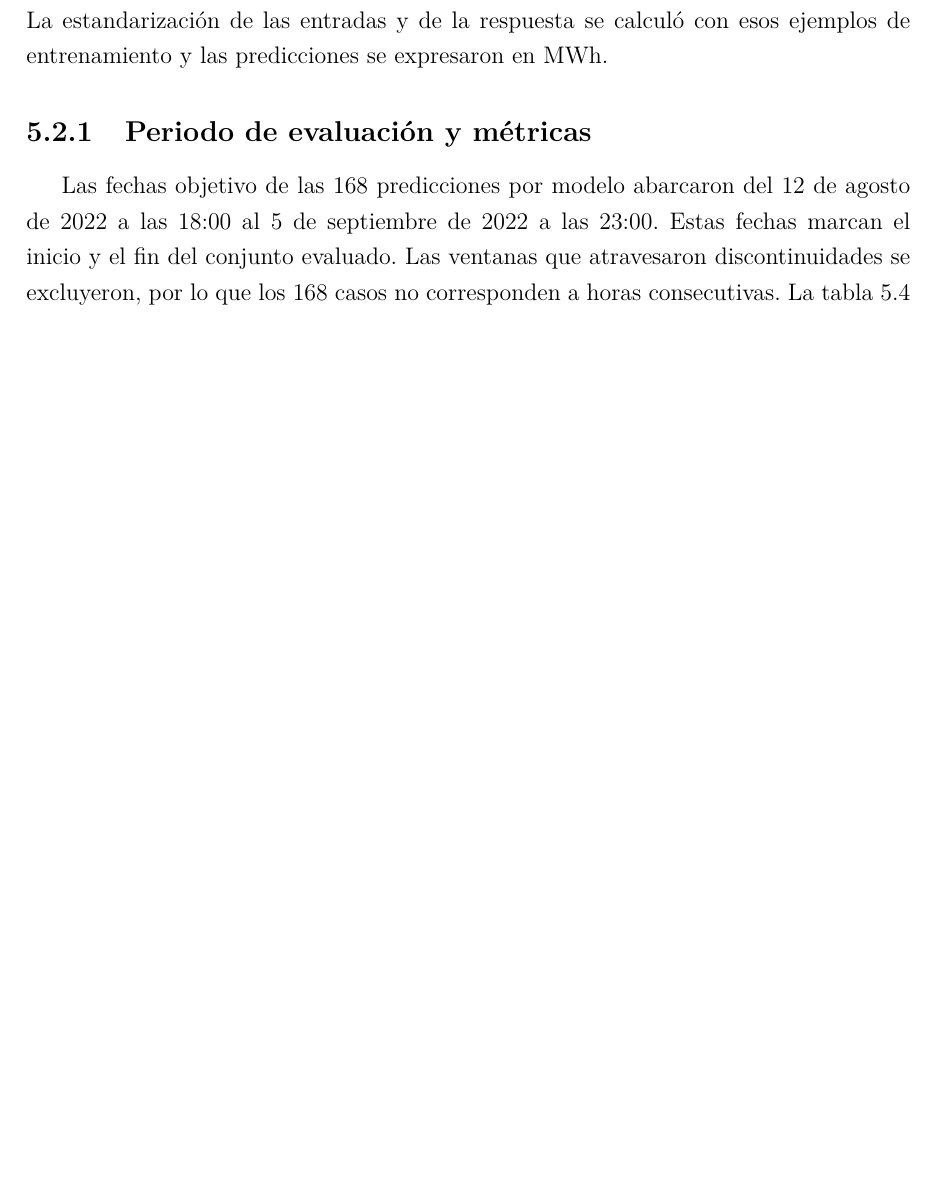
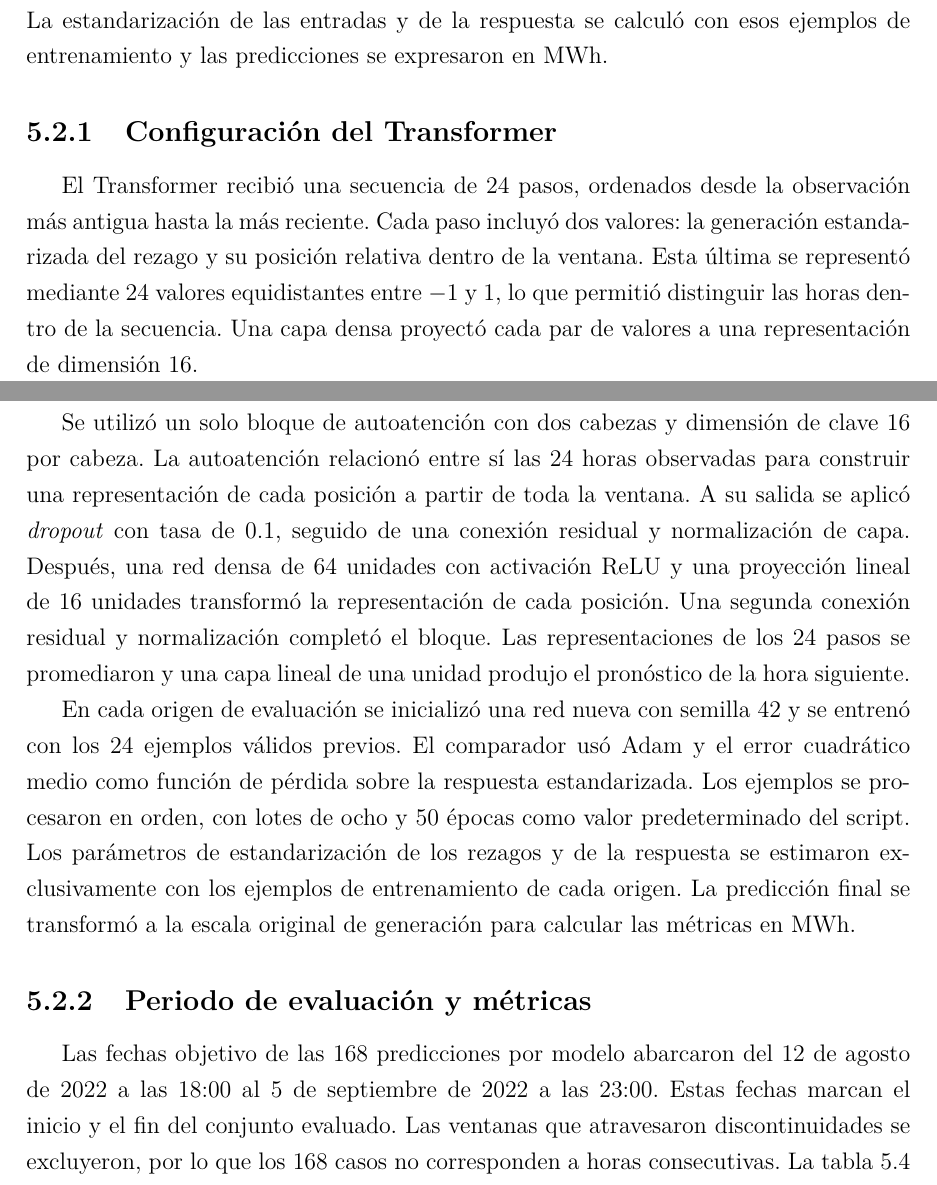
Before and after one commit to UlisesACC/Tesis_unam, a LaTeX document (main.tex, which reads capitulos/05_resultados/01_ols.tex): part of page 48 of 62 before the commit and two parts of pages 48 and 49 of 62 after it, the two joined at a grey line, cut so that both start at the same text, the shorter picture padded with empty space. Compiled offline with pdfLaTeX.

Commit message:
Describir la configuración del Transformer evaluado a una hora

```diff
--- a/capitulos/05_resultados/01_ols.tex
+++ b/capitulos/05_resultados/01_ols.tex
@@ -149,6 +149,14 @@ Las conclusiones se limitan al área BCA, a los 168 orígenes seleccionados y a
 \label{sec:comparacion-ridge-svr-transformer}
 
 Se compararon Ridge, la regresión de vectores de soporte (SVR) con núcleo radial y un Transformer para pronosticar la generación eléctrica de Baja California (BCA) a una hora. Los tres modelos utilizaron la misma historia de 24 generaciones horarias consecutivas y, en cada origen, se ajustaron con los 24 ejemplos válidos anteriores. La estandarización de las entradas y de la respuesta se calculó con esos ejemplos de entrenamiento y las predicciones se expresaron en MWh.
+
+\subsection{Configuración del Transformer}
+
+El Transformer recibió una secuencia de 24 pasos, ordenados desde la observación más antigua hasta la más reciente. Cada paso incluyó dos valores: la generación estandarizada del rezago y su posición relativa dentro de la ventana. Esta última se representó mediante 24 valores equidistantes entre \(-1\) y \(1\), lo que permitió distinguir las horas dentro de la secuencia. Una capa densa proyectó cada par de valores a una representación de dimensión 16.
+
+Se utilizó un solo bloque de autoatención con dos cabezas y dimensión de clave 16 por cabeza. La autoatención relacionó entre sí las 24 horas observadas para construir una representación de cada posición a partir de toda la ventana. A su salida se aplicó \textit{dropout} con tasa de 0.1, seguido de una conexión residual y normalización de capa. Después, una red densa de 64 unidades con activación ReLU y una proyección lineal de 16 unidades transformó la representación de cada posición. Una segunda conexión residual y normalización completó el bloque. Las representaciones de los 24 pasos se promediaron y una capa lineal de una unidad produjo el pronóstico de la hora siguiente.
+
+En cada origen de evaluación se inicializó una red nueva con semilla 42 y se entrenó con los 24 ejemplos válidos previos. El comparador usó Adam y el error cuadrático medio como función de pérdida sobre la respuesta estandarizada. Los ejemplos se procesaron en orden, con lotes de ocho y 50 épocas como valor predeterminado del script. Los parámetros de estandarización de los rezagos y de la respuesta se estimaron exclusivamente con los ejemplos de entrenamiento de cada origen. La predicción final se transformó a la escala original de generación para calcular las métricas en MWh.
 
 \subsection{Periodo de evaluación y métricas}
 
```
